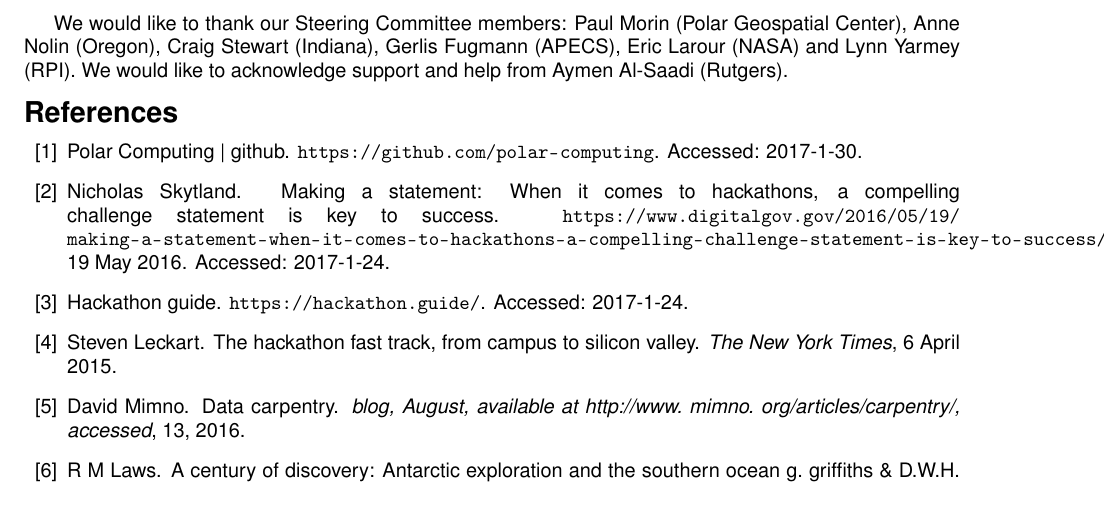
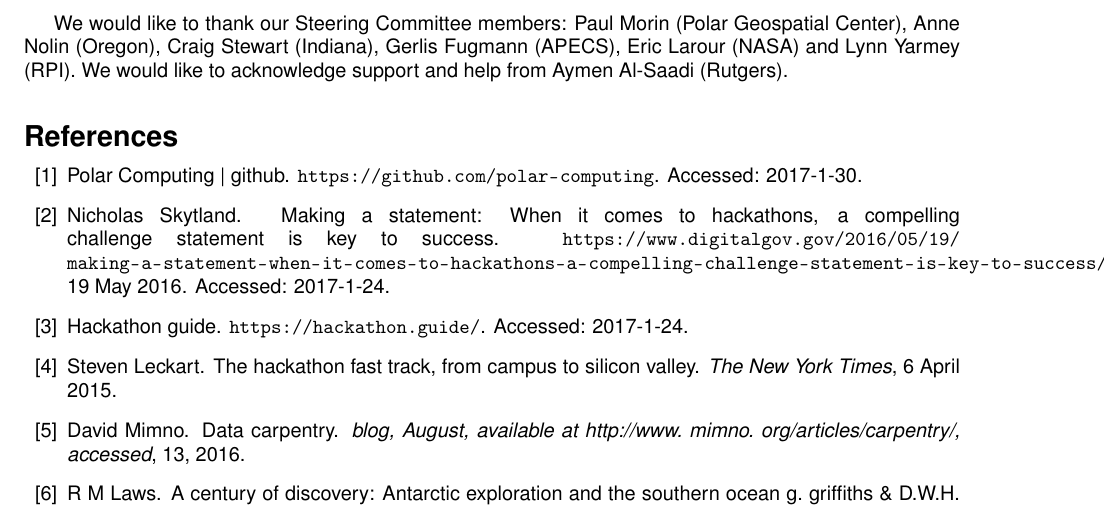
Before and after one commit to polar-computing/CWP, a LaTeX document (polar-community-whitepaper.tex): part of page 10 of 10 before the commit and part of page 10 of 12 after it, cut so that both start at the same text. Compiled offline with pdfLaTeX.

Commit message:
fixing citations

```diff
--- a/polar-community-whitepaper.tex
+++ b/polar-community-whitepaper.tex
@@ -312,40 +312,39 @@ to acknowledge support and help from Aymen Al-Saadi (Rutgers).
 
 \bibliographystyle{unsrt}
 
-% \cite{xsede_training}
-% \cite{NRT}
-% \cite{Allen2011-qx}
-% \cite{Wilson2014-pc}
-% \cite{mattmann2015}
-% \cite{Workshop2014}
-% \cite{IGERT}
-% \cite{Wilson_undated-yk}
-% \cite{Datacarpentry_undated-zl}
-% \cite{Prasad2011-dd}
-% \cite{science_hack_day}
-% \cite{Laws2007-dj}
-% \cite{Neeman2008-mj}
-% \cite{Polar-HPC_hackathon}
-% \cite{Neeman2016-uz}
-% \cite{Reerink2016-xr}
-% \cite{FutureScape}
-% \cite{Neeman2002-dk}
-% \cite{Anslow2016-vf}
-% \cite{Skytland2016-jk}
-% \cite{Space_apps}
-% \cite{Smart_communities_hackathon}
-% \cite{Kennicutt2016-hn}
-% \cite{Leckart2015-go}
-% \cite{Open_data_hackathon}
-% \cite{xsede_website}
-% \cite{Hacking_medicin}
-% \cite{Fakhri2016-pm}
-% \cite{Nelson2007}
-% \cite{HPC_Carpentry}
-
-% \cite{National2006}
-% \cite{bloom}
-% \cite{bloom-vanderbilt}
+~\nocite{xsede_training}
+~\nocite{NRT}
+~\nocite{Allen2011-qx}
+~\nocite{Wilson2014-pc}
+~\nocite{mattmann2015}
+~\nocite{Workshop2014}
+~\nocite{IGERT}
+~\nocite{Wilson_undated-yk}
+~\nocite{Datacarpentry_undated-zl}
+~\nocite{Prasad2011-dd}
+~\nocite{science_hack_day}
+~\nocite{Laws2007-dj}
+~\nocite{Neeman2008-mj}
+~\nocite{Polar-HPC_hackathon}
+~\nocite{Neeman2016-uz}
+~\nocite{Reerink2016-xr}
+~\nocite{FutureScape}
+~\nocite{Neeman2002-dk}
+~\nocite{Anslow2016-vf}
+~\nocite{Skytland2016-jk}
+~\nocite{Space_apps}
+~\nocite{Smart_communities_hackathon}
+~\nocite{Kennicutt2016-hn}
+~\nocite{Leckart2015-go}
+~\nocite{Open_data_hackathon}
+~\nocite{xsede_website}
+~\nocite{Hacking_medicin}
+~\nocite{Fakhri2016-pm}
+~\nocite{Nelson2007}
+~\nocite{HPC_Carpentry}
+~\nocite{National2006}
+~\nocite{bloom}
+~\nocite{bloom-vanderbilt}
 
 \bibliography{references}
 
```
